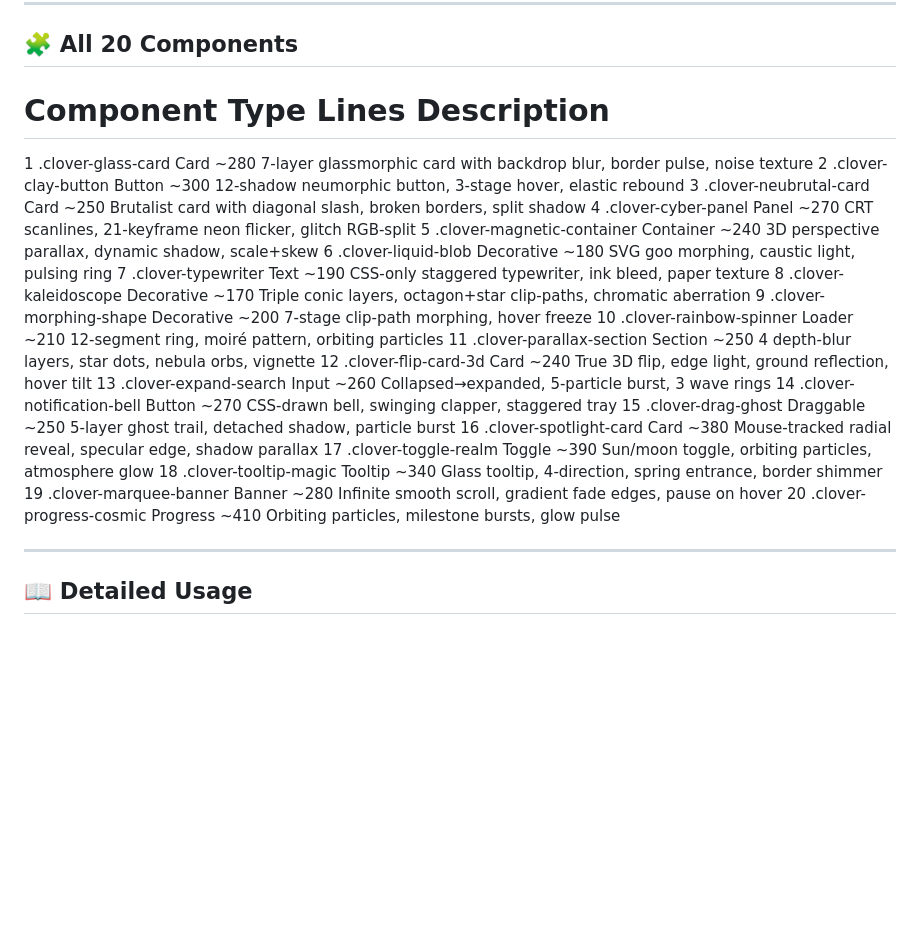
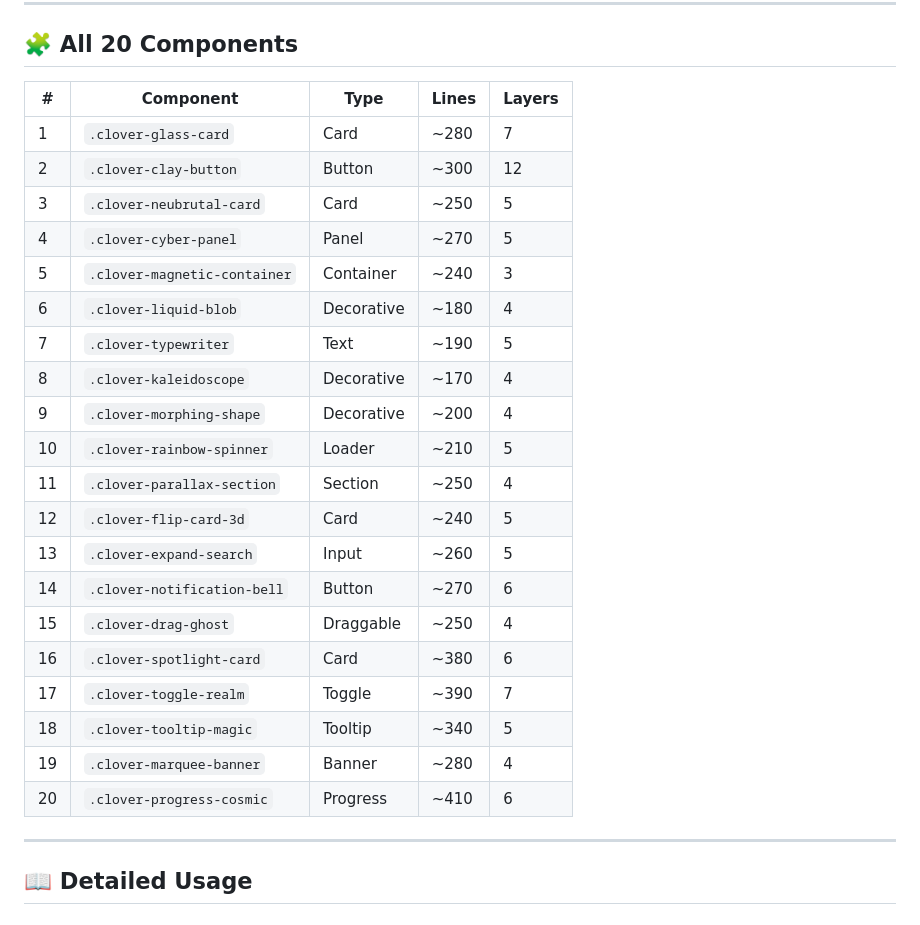
Before and after one commit to spideythedev/clover-css, a Markdown page: README.md, the part around the change. GitHub-like rendering; blank space fills up the shorter version.

```diff
--- a/README.md
+++ b/README.md
@@ -245,27 +245,28 @@ npm install clover-css-lib
 
 ## 🧩 All 20 Components
 
-# Component Type Lines Description
-1 .clover-glass-card Card ~280 7-layer glassmorphic card with backdrop blur, border pulse, noise texture
-2 .clover-clay-button Button ~300 12-shadow neumorphic button, 3-stage hover, elastic rebound
-3 .clover-neubrutal-card Card ~250 Brutalist card with diagonal slash, broken borders, split shadow
-4 .clover-cyber-panel Panel ~270 CRT scanlines, 21-keyframe neon flicker, glitch RGB-split
-5 .clover-magnetic-container Container ~240 3D perspective parallax, dynamic shadow, scale+skew
-6 .clover-liquid-blob Decorative ~180 SVG goo morphing, caustic light, pulsing ring
-7 .clover-typewriter Text ~190 CSS-only staggered typewriter, ink bleed, paper texture
-8 .clover-kaleidoscope Decorative ~170 Triple conic layers, octagon+star clip-paths, chromatic aberration
-9 .clover-morphing-shape Decorative ~200 7-stage clip-path morphing, hover freeze
-10 .clover-rainbow-spinner Loader ~210 12-segment ring, moiré pattern, orbiting particles
-11 .clover-parallax-section Section ~250 4 depth-blur layers, star dots, nebula orbs, vignette
-12 .clover-flip-card-3d Card ~240 True 3D flip, edge light, ground reflection, hover tilt
-13 .clover-expand-search Input ~260 Collapsed→expanded, 5-particle burst, 3 wave rings
-14 .clover-notification-bell Button ~270 CSS-drawn bell, swinging clapper, staggered tray
-15 .clover-drag-ghost Draggable ~250 5-layer ghost trail, detached shadow, particle burst
-16 .clover-spotlight-card Card ~380 Mouse-tracked radial reveal, specular edge, shadow parallax
-17 .clover-toggle-realm Toggle ~390 Sun/moon toggle, orbiting particles, atmosphere glow
-18 .clover-tooltip-magic Tooltip ~340 Glass tooltip, 4-direction, spring entrance, border shimmer
-19 .clover-marquee-banner Banner ~280 Infinite smooth scroll, gradient fade edges, pause on hover
-20 .clover-progress-cosmic Progress ~410 Orbiting particles, milestone bursts, glow pulse
+| # | Component | Type | Lines | Layers |
+|---|---|---|---|---|
+| 1 | `.clover-glass-card` | Card | ~280 | 7 |
+| 2 | `.clover-clay-button` | Button | ~300 | 12 |
+| 3 | `.clover-neubrutal-card` | Card | ~250 | 5 |
+| 4 | `.clover-cyber-panel` | Panel | ~270 | 5 |
+| 5 | `.clover-magnetic-container` | Container | ~240 | 3 |
+| 6 | `.clover-liquid-blob` | Decorative | ~180 | 4 |
+| 7 | `.clover-typewriter` | Text | ~190 | 5 |
+| 8 | `.clover-kaleidoscope` | Decorative | ~170 | 4 |
+| 9 | `.clover-morphing-shape` | Decorative | ~200 | 4 |
+| 10 | `.clover-rainbow-spinner` | Loader | ~210 | 5 |
+| 11 | `.clover-parallax-section` | Section | ~250 | 4 |
+| 12 | `.clover-flip-card-3d` | Card | ~240 | 5 |
+| 13 | `.clover-expand-search` | Input | ~260 | 5 |
+| 14 | `.clover-notification-bell` | Button | ~270 | 6 |
+| 15 | `.clover-drag-ghost` | Draggable | ~250 | 4 |
+| 16 | `.clover-spotlight-card` | Card | ~380 | 6 |
+| 17 | `.clover-toggle-realm` | Toggle | ~390 | 7 |
+| 18 | `.clover-tooltip-magic` | Tooltip | ~340 | 5 |
+| 19 | `.clover-marquee-banner` | Banner | ~280 | 4 |
+| 20 | `.clover-progress-cosmic` | Progress | ~410 | 6 |
 
 ---
 
```
